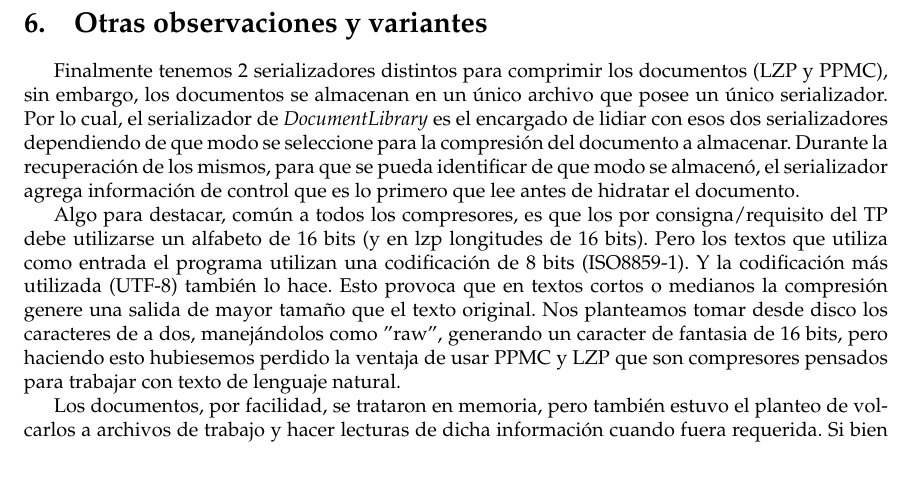
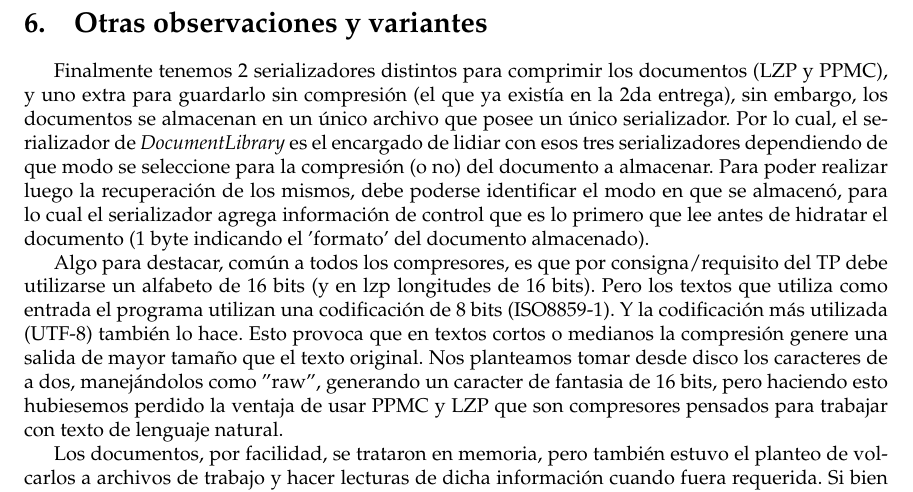
Before and after one commit to martinariel/datos-2009, a LaTeX paper (docs/3eraEntrega/main.tex): part of page 15 of 15, cut so that both start at the same text. Compiled offline with pdfLaTeX; the source files are stored in an older character set and shown here as Unicode.

Commit message:
algunas correcciones a main.tex

```diff
--- a/docs/3eraEntrega/main.tex
+++ b/docs/3eraEntrega/main.tex
@@ -86,9 +86,9 @@ Todos los serializadores que fue necesario implementar se apoyan, para su emisi
 \include{lzp}
 
 \section{Otras observaciones y variantes}
-Finalmente tenemos 2 serializadores distintos para comprimir los documentos (LZP y PPMC), sin embargo, los documentos se almacenan en un único archivo que posee un único serializador. Por lo cual, el serializador de \textit{DocumentLibrary} es el encargado de lidiar con esos dos serializadores dependiendo de que modo se seleccione para la compresión del documento a almacenar. Durante la recuperación de los mismos, para que se pueda identificar de que modo se almacenó, el serializador agrega información de control que es lo primero que lee antes de hidratar el documento.
+Finalmente tenemos 2 serializadores distintos para comprimir los documentos (LZP y PPMC), y uno extra para guardarlo sin compresión (el que ya existía en la 2da entrega), sin embargo, los documentos se almacenan en un único archivo que posee un único serializador. Por lo cual, el serializador de \textit{DocumentLibrary} es el encargado de lidiar con esos tres serializadores dependiendo de que modo se seleccione para la compresión (o no) del documento a almacenar. Para poder realizar luego la recuperación de los mismos, debe poderse identificar el modo en que se almacenó, para lo cual el serializador agrega información de control que es lo primero que lee antes de hidratar el documento (1 byte indicando el 'formato' del documento almacenado).
 
-Algo para destacar, común a todos los compresores, es que los por consigna/requisito del TP debe utilizarse un alfabeto de 16 bits (y en lzp longitudes de 16 bits). Pero los textos que utiliza como entrada el programa utilizan una codificación de 8 bits (ISO8859-1). Y la codificación más utilizada (UTF-8) también lo hace. Esto provoca que en textos cortos o medianos la compresión genere una salida de mayor tamaño que el texto original. Nos planteamos tomar desde disco los caracteres de a dos, manejándolos como ''raw'', generando un caracter de fantasia de 16 bits, pero haciendo esto hubiesemos perdido la ventaja de usar PPMC y LZP que son compresores pensados para trabajar con texto de lenguaje natural.
+Algo para destacar, común a todos los compresores, es que por consigna/requisito del TP debe utilizarse un alfabeto de 16 bits (y en lzp longitudes de 16 bits). Pero los textos que utiliza como entrada el programa utilizan una codificación de 8 bits (ISO8859-1). Y la codificación más utilizada (UTF-8) también lo hace. Esto provoca que en textos cortos o medianos la compresión genere una salida de mayor tamaño que el texto original. Nos planteamos tomar desde disco los caracteres de a dos, manejándolos como ''raw'', generando un caracter de fantasia de 16 bits, pero haciendo esto hubiesemos perdido la ventaja de usar PPMC y LZP que son compresores pensados para trabajar con texto de lenguaje natural.
 
 Los documentos, por facilidad, se trataron en memoria, pero también estuvo el planteo de volcarlos a archivos de trabajo y hacer lecturas de dicha información cuando fuera requerida. Si bien tiene la ventaja de reducir la memoria consumida incrementan las lecturas a disco y teniendo casos como el LZP que requiere la relectura de información pasada podría, si no se implementa algún caché de lectura, ralentizar el proceso.
 
```
